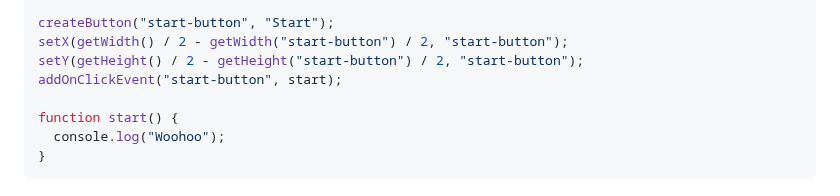
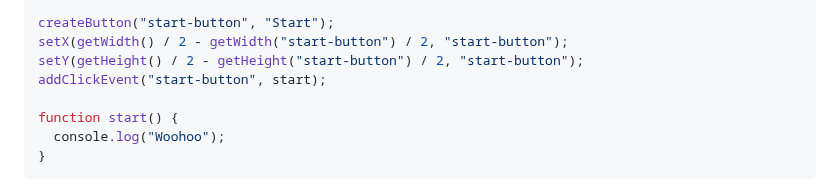
Before and after one commit to nadamspueblo/domhelper, a Markdown page: README.md, the part around the change. GitHub-like rendering.

Commit message:
Corrected function call in setup example

```diff
--- a/README.md
+++ b/README.md
@@ -20,7 +20,7 @@ setProperty("text-align", "center", "heading");
 createButton("start-button", "Start");
 setX(getWidth() / 2 - getWidth("start-button") / 2, "start-button");
 setY(getHeight() / 2 - getHeight("start-button") / 2, "start-button");
-addOnClickEvent("start-button", start);
+addClickEvent("start-button", start);
 
 function start() {
   console.log("Woohoo");
```
